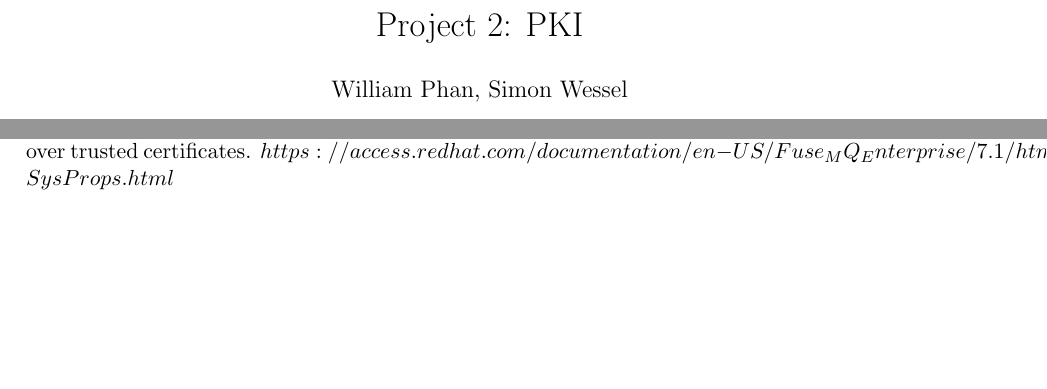
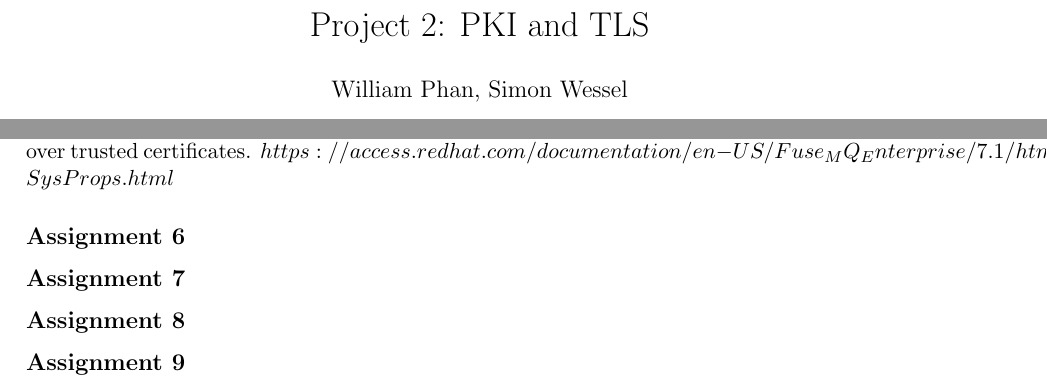
Before and after one commit to williamphan/EDA625, a LaTeX document (Project2/report.tex): two parts of the page, joined at a grey line, cut so that both start at the same text, the shorter picture padded with empty space. Compiled offline with pdfLaTeX.

Commit message:
Update report2

```diff
--- a/Project2/report.tex
+++ b/Project2/report.tex
@@ -4,7 +4,7 @@
 \usepackage{amsmath} % Required for some math elements
 \setlength\parindent{0pt} % Removes all indentation from paragraphs
 
-\title{Project 2: PKI} % Title
+\title{Project 2: PKI and TLS} % Title
 \author{William Phan, Simon Wessel}
 \date{\today} % Date for the report
 
@@ -34,4 +34,8 @@
 \subsection{Assignment 5}
 The distributor of the Java implementation decides what goes into the default TrustStore. Oracle points out that one has \\to be on control over the location where cacerts and jssecacerts are stored. In adition, one should always set the javax.net.ssl.trustStore property of secure clients and servers to maintain control over trusted certificates.
 $https://access.redhat.com/documentation/en-US/Fuse_MQ_Enterprise/7.1/html/Security_Guide/files/SSL-SysProps.html$
+\subsection{Assignment 6}
+\subsection{Assignment 7}
+\subsection{Assignment 8} %Initial connect: Syn packages.
+\subsection{Assignment 9}
 \end{document}
```
